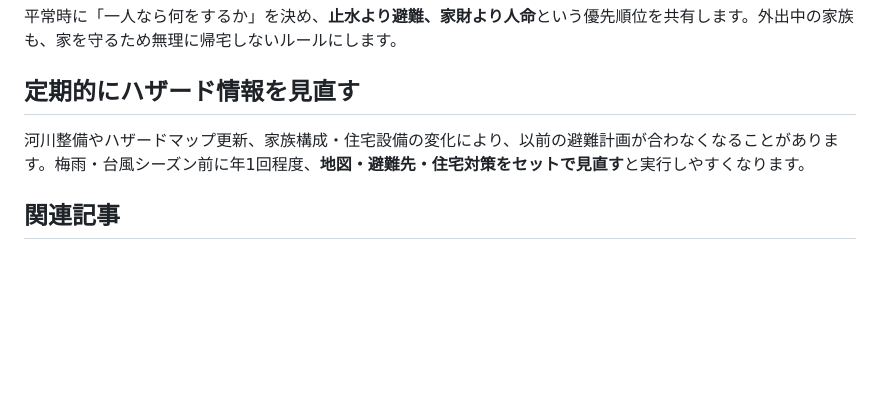
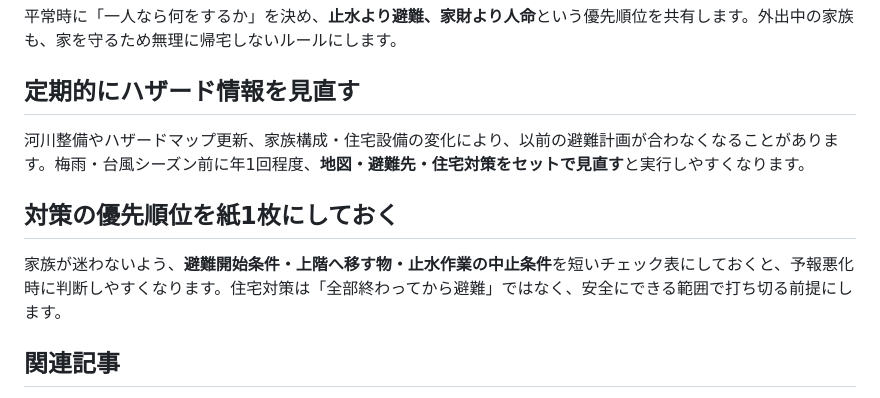
Before and after one commit to yuki746289/product_blog_bousai_prev, a Markdown page: content/articles/B012_home_flood_preparedness.md, the part around the change. Rendered like a GitHub page; blank space fills up the shorter version.

Commit message:
Finish B012 content depth

```diff
--- a/content/articles/B012_home_flood_preparedness.md
+++ b/content/articles/B012_home_flood_preparedness.md
@@ -146,6 +146,10 @@ affiliate: false
 
 河川整備やハザードマップ更新、家族構成・住宅設備の変化により、以前の避難計画が合わなくなることがあります。梅雨・台風シーズン前に年1回程度、**地図・避難先・住宅対策をセットで見直す**と実行しやすくなります。
 
+## 対策の優先順位を紙1枚にしておく
+
+家族が迷わないよう、**避難開始条件・上階へ移す物・止水作業の中止条件**を短いチェック表にしておくと、予報悪化時に判断しやすくなります。住宅対策は「全部終わってから避難」ではなく、安全にできる範囲で打ち切る前提にします。
+
 ## 関連記事
 
 - [大雨・水害の基本](article_b005.html)
```
